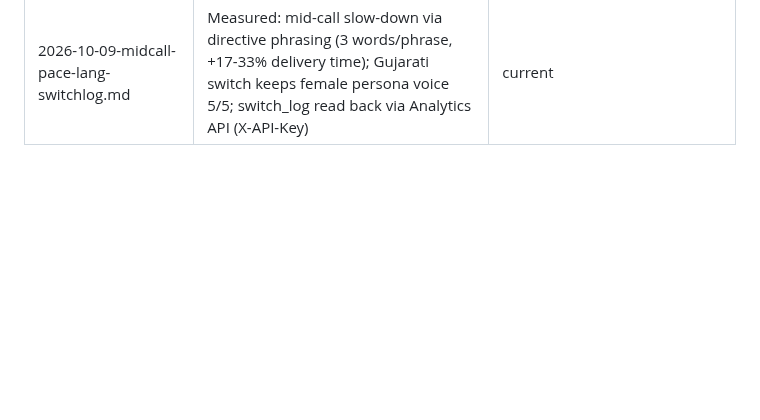
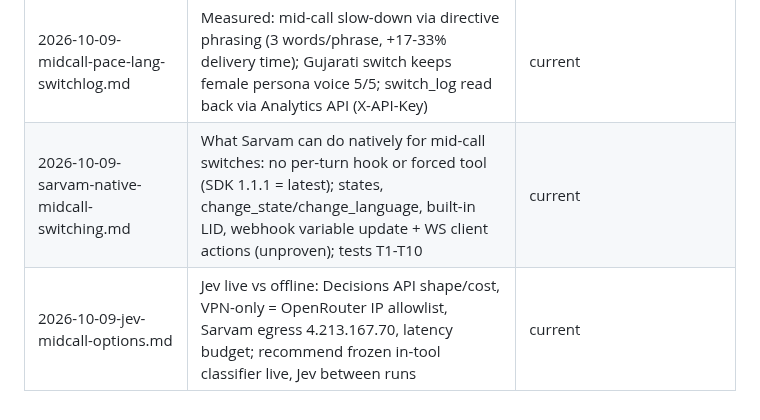
Before and after one commit to risu1139/vani-hackathon, a Markdown page: raw/README.md, the part around the change. GitHub-like rendering; blank space fills up the shorter version.

Commit message:
Research: Sarvam-native mid-call switching and Jev options
Co-Authored-By: Claude Opus 5.5 <noreply@anthropic.com>

```diff
--- a/raw/README.md
+++ b/raw/README.md
@@ -52,3 +52,5 @@ Status key: **current** = still the basis for the wiki · **reference** = facts
 | hackathon/2026-10-09-peer-briefs.md | Peer briefs: data agent (sources, coverage incl. cold 12.9%, demo pool 805/5,000, output contract) + Redash one-skill E2E pattern (hooks, claude -p under script, Daytona, Anthropic login) | current |
 | 2026-10-09-open-items-closure.md | Closed v6 open items: during-call tool cannot change voice/pace; pitch via OnStart audible (239/267/286 Hz); in-Sarvam switcher tool replaces external host; call_plan variable works 19/20 (=20/20); schema drafted; phone parked | current |
 | 2026-10-09-midcall-pace-lang-switchlog.md | Measured: mid-call slow-down via directive phrasing (3 words/phrase, +17-33% delivery time); Gujarati switch keeps female persona voice 5/5; switch_log read back via Analytics API (X-API-Key) | current |
+| 2026-10-09-sarvam-native-midcall-switching.md | What Sarvam can do natively for mid-call switches: no per-turn hook or forced tool (SDK 1.1.1 = latest); states, change_state/change_language, built-in LID, webhook variable update + WS client actions (unproven); tests T1-T10 | current |
+| 2026-10-09-jev-midcall-options.md | Jev live vs offline: Decisions API shape/cost, VPN-only = OpenRouter IP allowlist, Sarvam egress 4.213.167.70, latency budget; recommend frozen in-tool classifier live, Jev between runs | current |
```
Also changed, not shown: raw/research/2026-10-09-jev-midcall-options.md (added, +130 -0 lines), raw/research/2026-10-09-sarvam-native-midcall-switching.md (added, +131 -0 lines).
